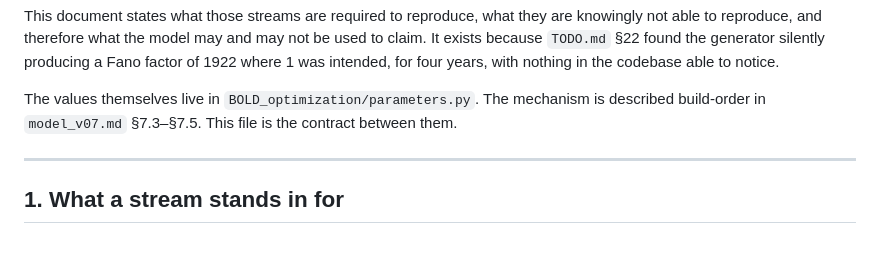
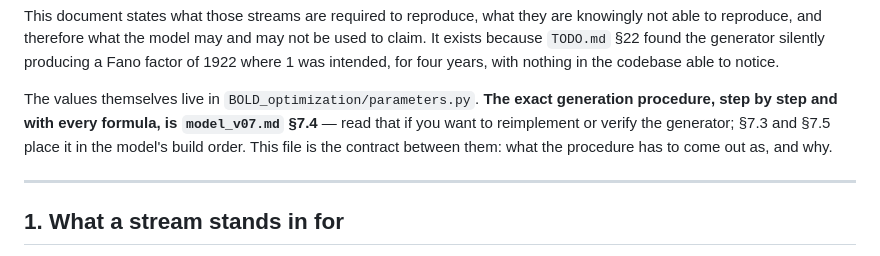
Before and after one commit to Olimaol/BGM_22, a Markdown page: experimental_data/input_streams/README.md, the part around the change. Drawn GitHub-style.

```diff
--- a/experimental_data/input_streams/README.md
+++ b/experimental_data/input_streams/README.md
@@ -12,9 +12,11 @@ used to claim. It exists because `TODO.md` §22 found the generator silently
 producing a Fano factor of 1922 where 1 was intended, for four years, with
 nothing in the codebase able to notice.
 
-The values themselves live in `BOLD_optimization/parameters.py`. The mechanism is
-described build-order in `model_v07.md` §7.3–§7.5. This file is the contract
-between them.
+The values themselves live in `BOLD_optimization/parameters.py`. **The exact
+generation procedure, step by step and with every formula, is `model_v07.md`
+§7.4** — read that if you want to reimplement or verify the generator; §7.3 and
+§7.5 place it in the model's build order. This file is the contract between them:
+what the procedure has to come out as, and why.
 
 ---
 
```
Also changed, not shown: model_v07.md (+208 -51 lines).
